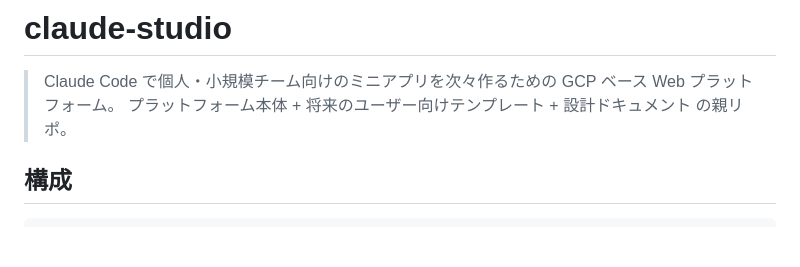
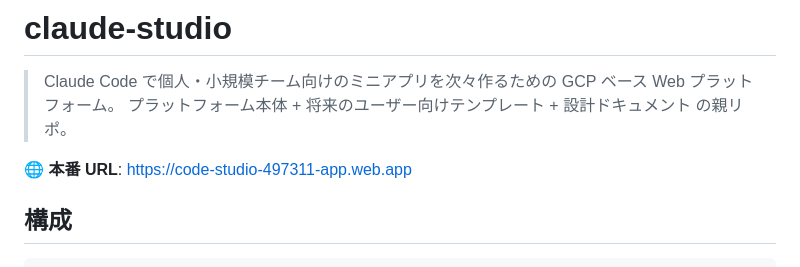
Before and after one commit to konishi0221/code_studio, a Markdown page: README.md, the part around the change. GitHub-like rendering; blank space fills up the shorter version.

Commit message:
docs: note production URL in READMEs

```diff
--- a/README.md
+++ b/README.md
@@ -2,6 +2,8 @@
 
 > Claude Code で個人・小規模チーム向けのミニアプリを次々作るための GCP ベース Web プラットフォーム。
 > プラットフォーム本体 + 将来のユーザー向けテンプレート + 設計ドキュメント の親リポ。
+
+**🌐 本番 URL**: https://code-studio-497311-app.web.app
 
 ## 構成
 
```
Also changed, not shown: platform/README.md (+3 -3 lines).
